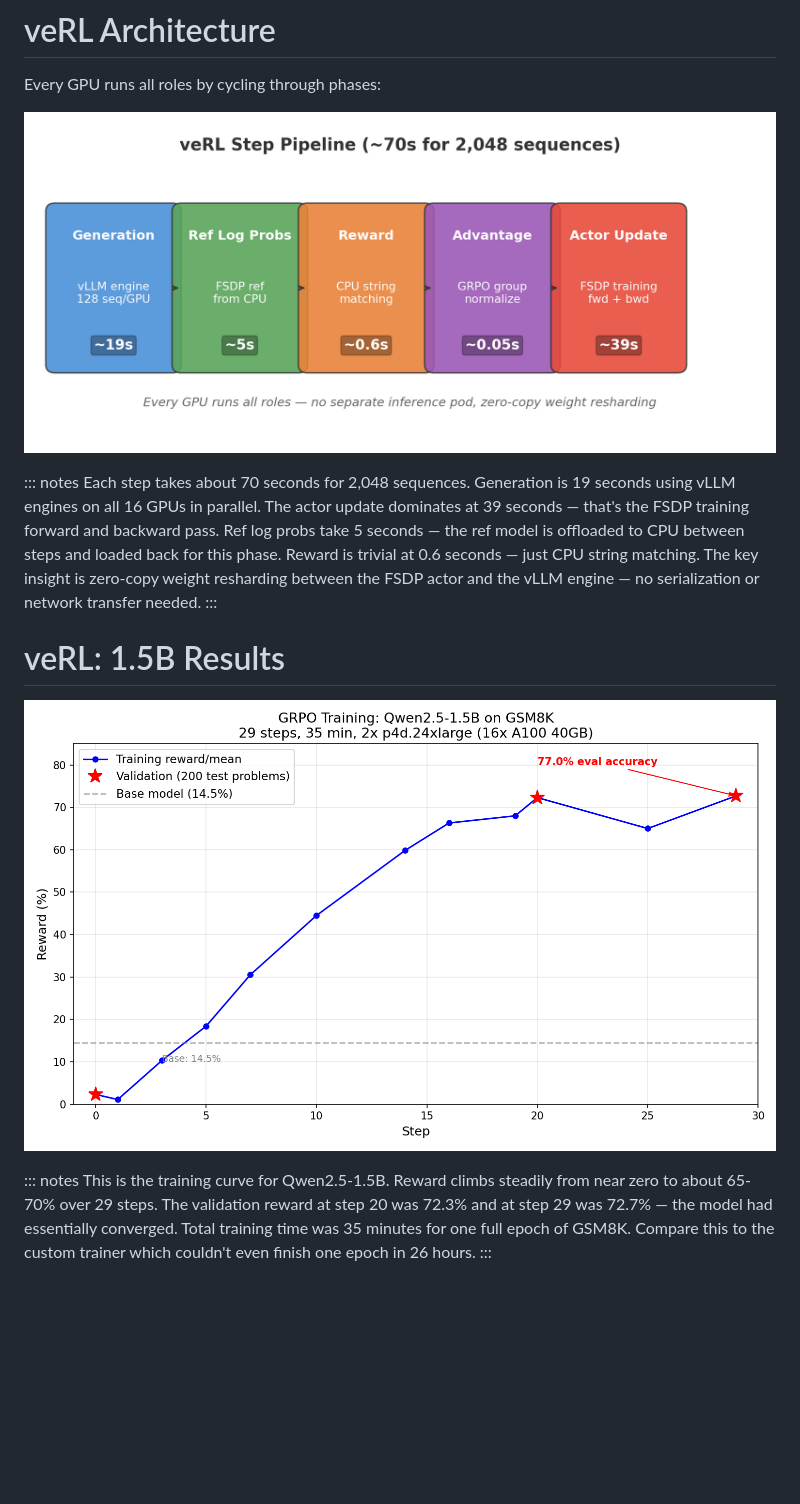
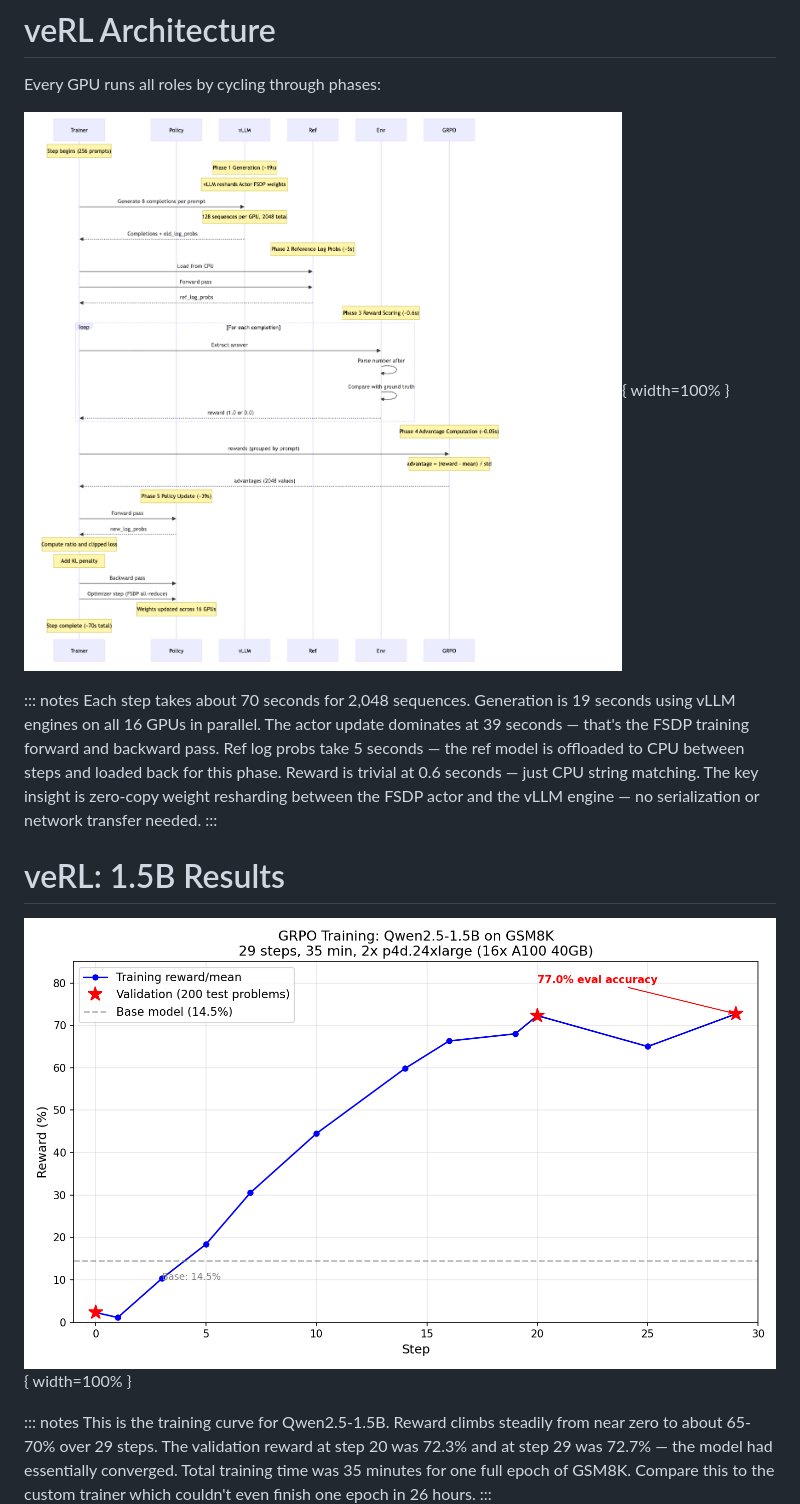
Before and after one commit to harishvs/rl_grpo_qwen_math, a Markdown page: docs/presentation/grpo-math-training.md, the part around one of its changes. GitHub-like rendering; pictures changed too: docs/presentation/verl-rl-loop.png (added); blank space fills up the shorter version.

```diff
--- a/docs/presentation/grpo-math-training.md
+++ b/docs/presentation/grpo-math-training.md
@@ -220,7 +220,7 @@ After 12 hours of debugging the custom trainer, we switched to veRL. The archite
 
 Every GPU runs all roles by cycling through phases:
 
-![](verl_architecture.png)
+![](verl-rl-loop.png){ width=100% }
 
 ::: notes
 Each step takes about 70 seconds for 2,048 sequences. Generation is 19 seconds using vLLM engines on all 16 GPUs in parallel. The actor update dominates at 39 seconds — that's the FSDP training forward and backward pass. Ref log probs take 5 seconds — the ref model is offloaded to CPU between steps and loaded back for this phase. Reward is trivial at 0.6 seconds — just CPU string matching. The key insight is zero-copy weight resharding between the FSDP actor and the vLLM engine — no serialization or network transfer needed.
@@ -228,7 +228,7 @@ Each step takes about 70 seconds for 2,048 sequences. Generation is 19 seconds u
 
 # veRL: 1.5B Results
 
-![veRL Training Progress — 1.5B](../run-2026-02-20-verl/training_progress.png)
+![](../run-2026-02-20-verl/training_progress.png){ width=100% }
 
 ::: notes
 This is the training curve for Qwen2.5-1.5B. Reward climbs steadily from near zero to about 65-70% over 29 steps. The validation reward at step 20 was 72.3% and at step 29 was 72.7% — the model had essentially converged. Total training time was 35 minutes for one full epoch of GSM8K. Compare this to the custom trainer which couldn't even finish one epoch in 26 hours.
```
Also changed, not shown: other parts of docs/presentation/grpo-math-training.md (+5 -5 lines), README.md (+6 -0 lines), docs/verl-rl-loop-sequence.md (added, +67 -0 lines), docs/presentation/custom_trainer_architecture.png, docs/presentation/verl_deployment_architecture.png, 8 other files.
